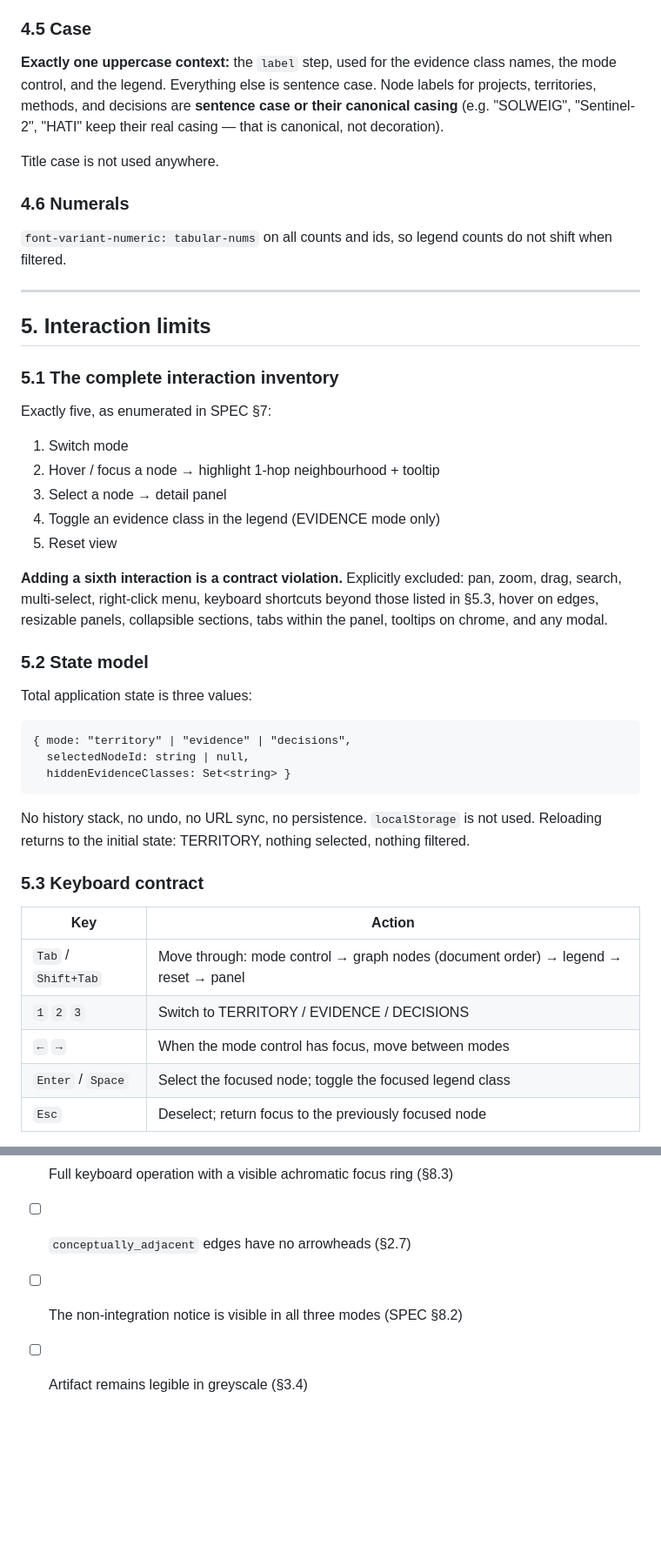
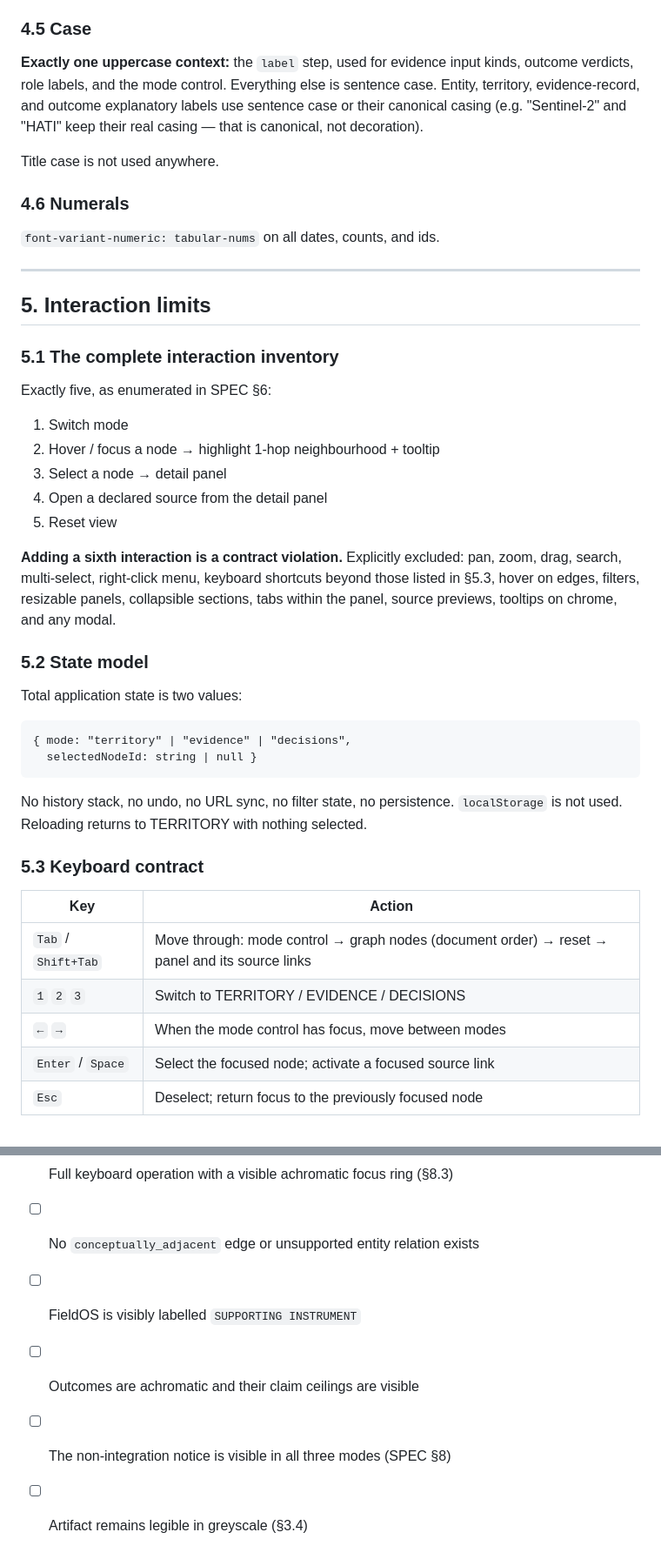
Before and after one commit to soroushkarahrodi79-oss/spatial-intelligence-atlas, a Markdown page: DESIGN_CONTRACT.md, 2 parts joined by grey strips. Shown at 87% size. Drawn GitHub-style; blank space fills up the shorter version.

````diff
--- a/DESIGN_CONTRACT.md
+++ b/DESIGN_CONTRACT.md
@@ -275,18 +284,17 @@ naturally satisfies this; the header notice must be constrained explicitly.
 
 ### 4.5 Case
 
-**Exactly one uppercase context:** the `label` step, used for the evidence class
-names, the mode control, and the legend. Everything else is sentence case. Node
-labels for projects, territories, methods, and decisions are **sentence case or
-their canonical casing** (e.g. "SOLWEIG", "Sentinel-2", "HATI" keep their real
-casing — that is canonical, not decoration).
+**Exactly one uppercase context:** the `label` step, used for evidence input
+kinds, outcome verdicts, role labels, and the mode control. Everything else is
+sentence case. Entity, territory, evidence-record, and outcome explanatory
+labels use sentence case or their canonical casing (e.g. "Sentinel-2" and
+"HATI" keep their real casing — that is canonical, not decoration).
 
 Title case is not used anywhere.
 
 ### 4.6 Numerals
 
-`font-variant-numeric: tabular-nums` on all counts and ids, so legend counts do
-not shift when filtered.
+`font-variant-numeric: tabular-nums` on all dates, counts, and ids.
 
 ---
 
@@ -294,41 +302,41 @@ not shift when filtered.
 
 ### 5.1 The complete interaction inventory
 
-Exactly five, as enumerated in SPEC §7:
+Exactly five, as enumerated in SPEC §6:
 
 1. Switch mode
 2. Hover / focus a node → highlight 1-hop neighbourhood + tooltip
 3. Select a node → detail panel
-4. Toggle an evidence class in the legend (EVIDENCE mode only)
+4. Open a declared source from the detail panel
 5. Reset view
 
 **Adding a sixth interaction is a contract violation.** Explicitly excluded:
 pan, zoom, drag, search, multi-select, right-click menu, keyboard shortcuts
-beyond those listed in §5.3, hover on edges, resizable panels, collapsible
-sections, tabs within the panel, tooltips on chrome, and any modal.
+beyond those listed in §5.3, hover on edges, filters, resizable panels,
+collapsible sections, tabs within the panel, source previews, tooltips on
+chrome, and any modal.
 
 ### 5.2 State model
 
-Total application state is three values:
+Total application state is two values:
 
 ```
 { mode: "territory" | "evidence" | "decisions",
-  selectedNodeId: string | null,
-  hiddenEvidenceClasses: Set<string> }
+  selectedNodeId: string | null }
 ```
 
-No history stack, no undo, no URL sync, no persistence. `localStorage` is not
-used. Reloading returns to the initial state: TERRITORY, nothing selected,
-nothing filtered.
+No history stack, no undo, no URL sync, no filter state, no persistence.
+`localStorage` is not used. Reloading returns to TERRITORY with nothing
+selected.
 
 ### 5.3 Keyboard contract
 
 | Key | Action |
 |-----|--------|
-| `Tab` / `Shift+Tab` | Move through: mode control → graph nodes (document order) → legend → reset → panel |
+| `Tab` / `Shift+Tab` | Move through: mode control → graph nodes (document order) → reset → panel and its source links |
 | `1` `2` `3` | Switch to TERRITORY / EVIDENCE / DECISIONS |
 | `←` `→` | When the mode control has focus, move between modes |
-| `Enter` / `Space` | Select the focused node; toggle the focused legend class |
+| `Enter` / `Space` | Select the focused node; activate a focused source link |
 | `Esc` | Deselect; return focus to the previously focused node |
 
 Keyboard focus and pointer hover produce **identical** highlight rendering.
@@ -589,6 +611,8 @@ A reviewer can verify the finished artifact against this list alone.
 - [ ] `prefers-reduced-motion` yields instant repositioning (§6.3)
 - [ ] Readable and operable at 360px with the structured fallback (§7.3)
 - [ ] Full keyboard operation with a visible achromatic focus ring (§8.3)
-- [ ] `conceptually_adjacent` edges have no arrowheads (§2.7)
-- [ ] The non-integration notice is visible in all three modes (SPEC §8.2)
+- [ ] No `conceptually_adjacent` edge or unsupported entity relation exists
+- [ ] FieldOS is visibly labelled `SUPPORTING INSTRUMENT`
+- [ ] Outcomes are achromatic and their claim ceilings are visible
+- [ ] The non-integration notice is visible in all three modes (SPEC §8)
 - [ ] Artifact remains legible in greyscale (§3.4)
````
Also changed, not shown: other parts of DESIGN_CONTRACT.md (+99 -76 lines).
